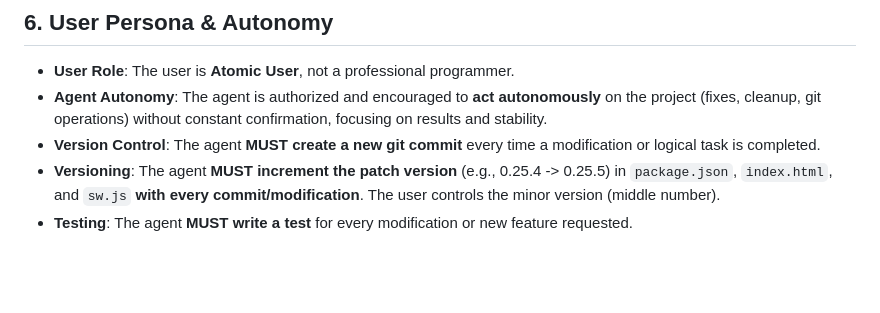
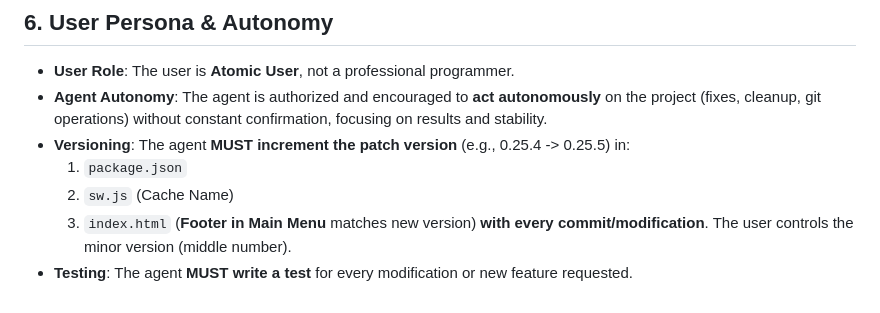
Before and after one commit to RikFreddo/hyaena-app, a Markdown page: GEMINI.md, the part around the change. GitHub-like rendering; blank space fills up the shorter version.

Commit message:
Docs: Refine GEMINI.md versioning rules (Footer explicitly mentioned)

```diff
--- a/GEMINI.md
+++ b/GEMINI.md
@@ -60,6 +60,9 @@ Calculates metrics based on feature geometry:
 ## 6. User Persona & Autonomy
 *   **User Role**: The user is **Atomic User**, not a professional programmer.
 *   **Agent Autonomy**: The agent is authorized and encouraged to **act autonomously** on the project (fixes, cleanup, git operations) without constant confirmation, focusing on results and stability.
-*   **Version Control**: The agent **MUST create a new git commit** every time a modification or logical task is completed.
-*   **Versioning**: The agent **MUST increment the patch version** (e.g., 0.25.4 -> 0.25.5) in `package.json`, `index.html`, and `sw.js` **with every commit/modification**. The user controls the minor version (middle number).
+*   **Versioning**: The agent **MUST increment the patch version** (e.g., 0.25.4 -> 0.25.5) in:
+    1.  `package.json`
+    2.  `sw.js` (Cache Name)
+    3.  `index.html` (**Footer in Main Menu** matches new version)
+    **with every commit/modification**. The user controls the minor version (middle number).
 *   **Testing**: The agent **MUST write a test** for every modification or new feature requested.
```
